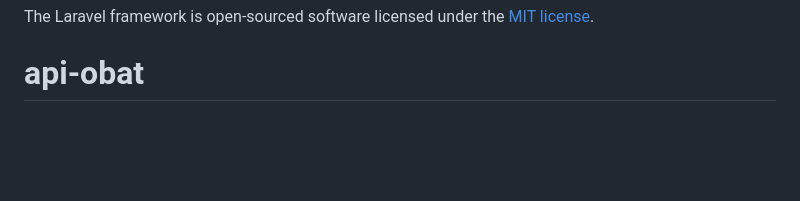
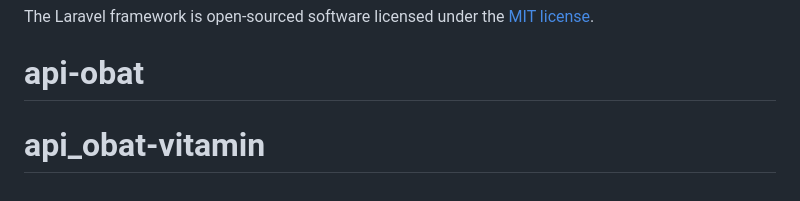
Before and after one commit to ALVIANRML/api_obat-vitamin, a Markdown page: README.md, the part around the change. GitHub-like rendering; blank space fills up the shorter version.

```diff
--- a/README.md
+++ b/README.md
@@ -65,3 +65,4 @@ If you discover a security vulnerability within Laravel, please send an e-mail t
 
 The Laravel framework is open-sourced software licensed under the [MIT license](https://opensource.org/licenses/MIT).
 # api-obat
+# api_obat-vitamin
```
